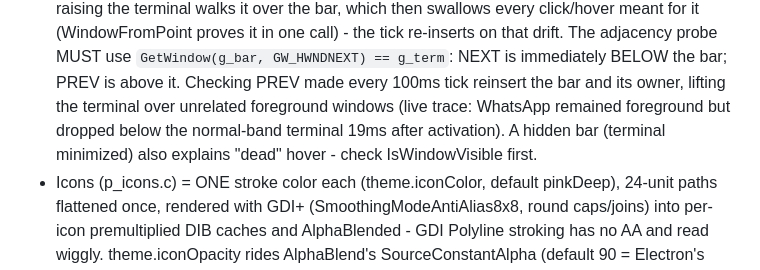
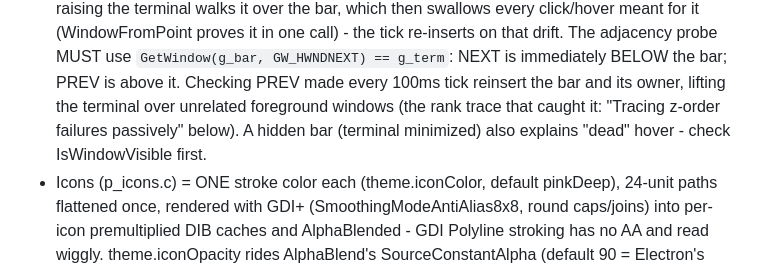
Before and after one commit to mnsky-tyan/chocobar, a Markdown page: AGENTS.md, the part around the change. Drawn GitHub-style.

Commit message:
no-mistakes(document): docs: dedupe z-order trace reference in AGENTS.md

```diff
--- a/AGENTS.md
+++ b/AGENTS.md
@@ -153,9 +153,9 @@ shipped bar. It is kept as the provenance of the Linux measurements quoted in
   drift. The adjacency probe MUST use `GetWindow(g_bar, GW_HWNDNEXT) == g_term`:
   NEXT is immediately BELOW the bar; PREV is above it. Checking PREV made
   every 100ms tick reinsert the bar and its owner, lifting the terminal over
-  unrelated foreground windows (live trace: WhatsApp remained foreground but
-  dropped below the normal-band terminal 19ms after activation). A hidden bar
-  (terminal minimized) also explains "dead" hover - check IsWindowVisible first.
+  unrelated foreground windows (the rank trace that caught it: "Tracing
+  z-order failures passively" below). A hidden bar (terminal minimized) also
+  explains "dead" hover - check IsWindowVisible first.
 - Icons (p_icons.c) = ONE stroke color each (theme.iconColor, default
   pinkDeep), 24-unit paths flattened once, rendered with GDI+
   (SmoothingModeAntiAlias8x8, round caps/joins) into per-icon premultiplied
```
